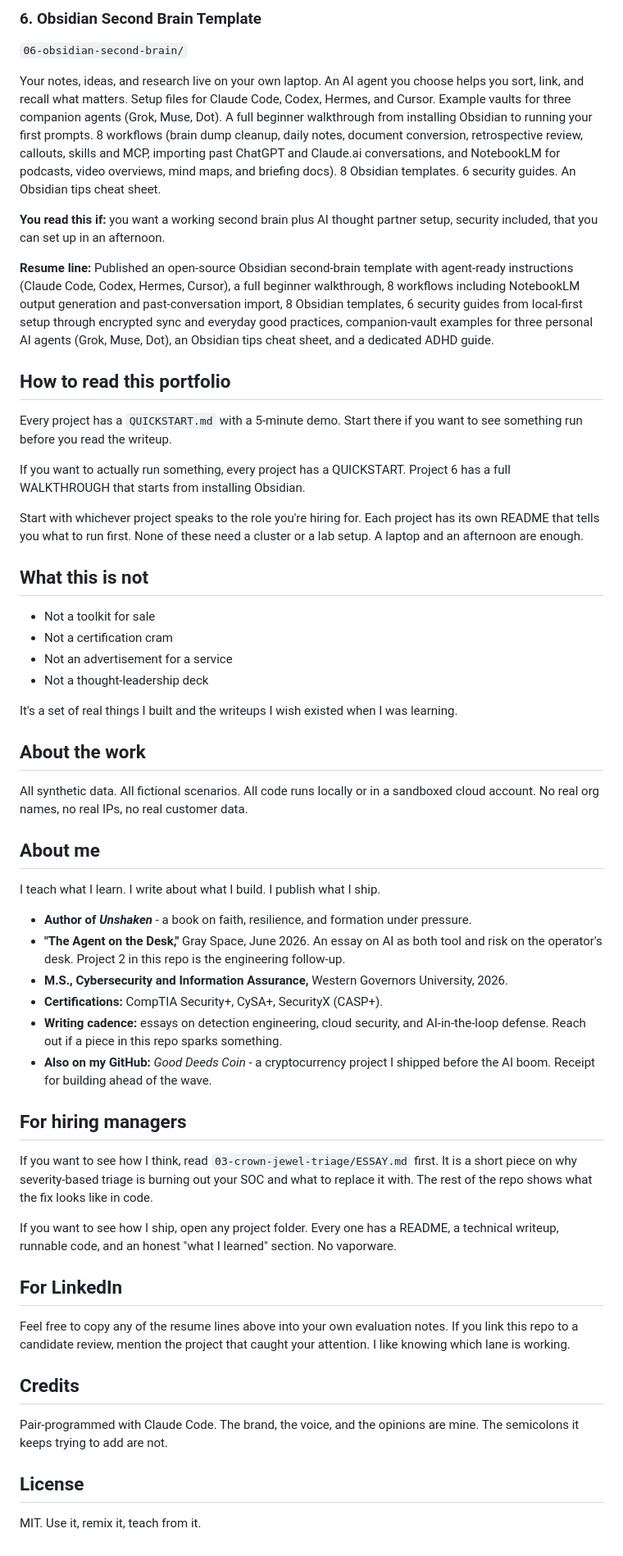
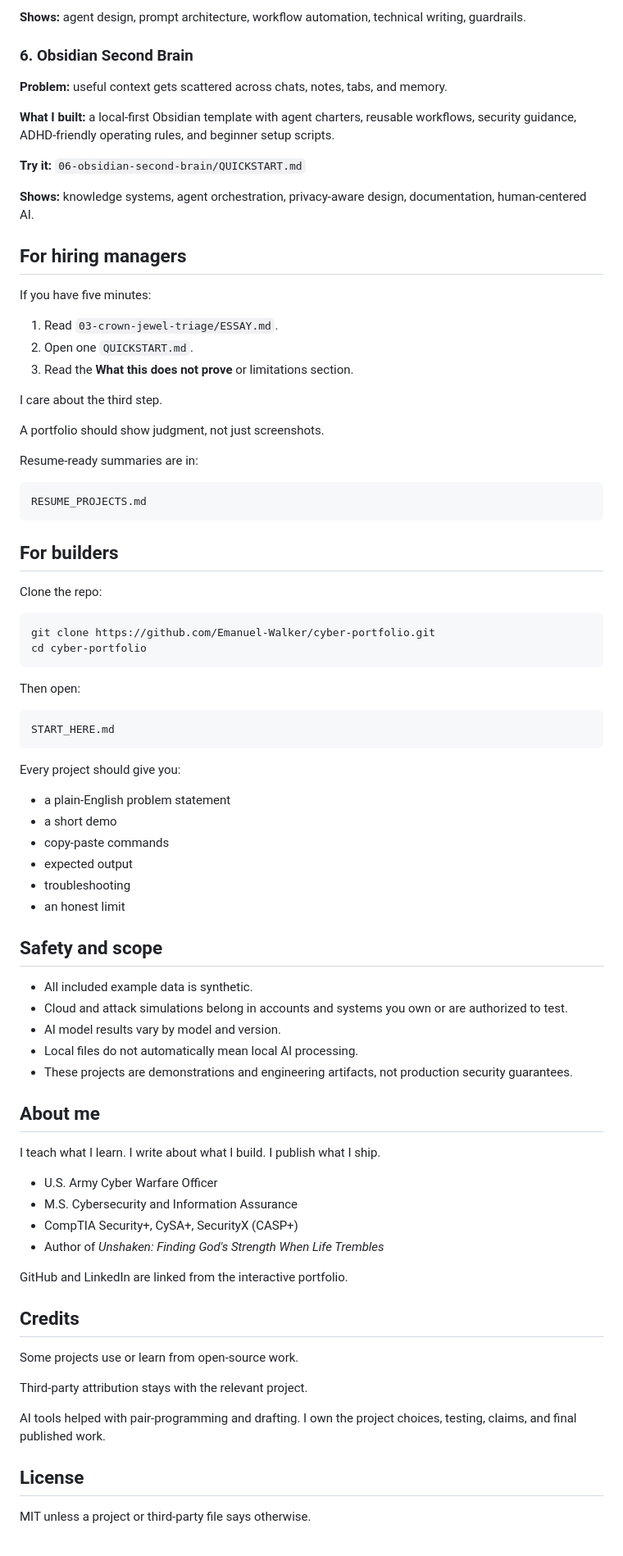
Before and after one commit to Emanuel-Walker/cyber-portfolio, a Markdown page: README.md, the part around one of its changes. Shown at 82% size. Drawn GitHub-style.

Commit message:
docs: rewrite portfolio for recruiters and builders

````diff
--- a/README.md
+++ b/README.md
@@ -68,59 +89,84 @@ Ten modular skill files that teach AI assistants how to do specialized work. Con
 
-### 6. Obsidian Second Brain Template
-`06-obsidian-second-brain/`
+**Shows:** agent design, prompt architecture, workflow automation, technical writing, guardrails.
 
-Your notes, ideas, and research live on your own laptop. An AI agent you choose helps you sort, link, and recall what matters. Setup files for Claude Code, Codex, Hermes, and Cursor. Example vaults for three companion agents (Grok, Muse, Dot). A full beginner walkthrough from installing Obsidian to running your first prompts. 8 workflows (brain dump cleanup, daily notes, document conversion, retrospective review, callouts, skills and MCP, importing past ChatGPT and Claude.ai conversations, and NotebookLM for podcasts, video overviews, mind maps, and briefing docs). 8 Obsidian templates. 6 security guides. An Obsidian tips cheat sheet.
+### 6. Obsidian Second Brain
 
-**You read this if:** you want a working second brain plus AI thought partner setup, security included, that you can set up in an afternoon.
+**Problem:** useful context gets scattered across chats, notes, tabs, and memory.
 
-**Resume line:** Published an open-source Obsidian second-brain template with agent-ready instructions (Claude Code, Codex, Hermes, Cursor), a full beginner walkthrough, 8 workflows including NotebookLM output generation and past-conversation import, 8 Obsidian templates, 6 security guides from local-first setup through encrypted sync and everyday good practices, companion-vault examples for three personal AI agents (Grok, Muse, Dot), an Obsidian tips cheat sheet, and a dedicated ADHD guide.
+**What I built:** a local-first Obsidian template with agent charters, reusable workflows, security guidance, ADHD-friendly operating rules, and beginner setup scripts.
 
-## How to read this portfolio
+**Try it:** `06-obsidian-second-brain/QUICKSTART.md`
 
-Every project has a `QUICKSTART.md` with a 5-minute demo. Start there if you want to see something run before you read the writeup.
+**Shows:** knowledge systems, agent orchestration, privacy-aware design, documentation, human-centered AI.
 
-If you want to actually run something, every project has a QUICKSTART. Project 6 has a full WALKTHROUGH that starts from installing Obsidian.
+## For hiring managers
 
-Start with whichever project speaks to the role you're hiring for. Each project has its own README that tells you what to run first. None of these need a cluster or a lab setup. A laptop and an afternoon are enough.
+If you have five minutes:
 
-## What this is not
+1. Read `03-crown-jewel-triage/ESSAY.md`.
+2. Open one `QUICKSTART.md`.
+3. Read the **What this does not prove** or limitations section.
 
-- Not a toolkit for sale
-- Not a certification cram
-- Not an advertisement for a service
-- Not a thought-leadership deck
+I care about the third step.
 
-It's a set of real things I built and the writeups I wish existed when I was learning.
+A portfolio should show judgment, not just screenshots.
 
-## About the work
+Resume-ready summaries are in:
 
-All synthetic data. All fictional scenarios. All code runs locally or in a sandboxed cloud account. No real org names, no real IPs, no real customer data.
+```text
+RESUME_PROJECTS.md
+```
+
+## For builders
+
+Clone the repo:
+
+```bash
+git clone https://github.com/Emanuel-Walker/cyber-portfolio.git
+cd cyber-portfolio
+```
+
+Then open:
+
+```text
+START_HERE.md
+```
+
+Every project should give you:
+- a plain-English problem statement
+- a short demo
+- copy-paste commands
+- expected output
+- troubleshooting
+- an honest limit
+
+## Safety and scope
+
+- All included example data is synthetic.
+- Cloud and attack simulations belong in accounts and systems you own or are authorized to test.
+- AI model results vary by model and version.
+- Local files do not automatically mean local AI processing.
+- These projects are demonstrations and engineering artifacts, not production security guarantees.
 
 ## About me
 
 I teach what I learn. I write about what I build. I publish what I ship.
 
-- **Author of *Unshaken*** - a book on faith, resilience, and formation under pressure.
-- **"The Agent on the Desk,"** Gray Space, June 2026. An essay on AI as both tool and risk on the operator's desk. Project 2 in this repo is the engineering follow-up.
-- **M.S., Cybersecurity and Information Assurance,** Western Governors University, 2026.
-- **Certifications:** CompTIA Security+, CySA+, SecurityX (CASP+).
-- **Writing cadence:** essays on detection engineering, cloud security, and AI-in-the-loop defense. Reach out if a piece in this repo sparks something.
-- **Also on my GitHub:** *Good Deeds Coin* - a cryptocurrency project I shipped before the AI boom. Receipt for building ahead of the wave.
+- U.S. Army Cyber Warfare Officer
+- M.S. Cybersecurity and Information Assurance
+- CompTIA Security+, CySA+, SecurityX (CASP+)
+- Author of *Unshaken: Finding God's Strength When Life Trembles*
 
-## For hiring managers
-
-If you want to see how I think, read `03-crown-jewel-triage/ESSAY.md` first. It is a short piece on why severity-based triage is burning out your SOC and what to replace it with. The rest of the repo shows what the fix looks like in code.
-
-If you want to see how I ship, open any project folder. Every one has a README, a technical writeup, runnable code, and an honest "what I learned" section. No vaporware.
-
-## For LinkedIn
-
-Feel free to copy any of the resume lines above into your own evaluation notes. If you link this repo to a candidate review, mention the project that caught your attention. I like knowing which lane is working.
+GitHub and LinkedIn are linked from the interactive portfolio.
 
 ## Credits
 
-Pair-programmed with Claude Code. The brand, the voice, and the opinions are mine. The semicolons it keeps trying to add are not.
+Some projects use or learn from open-source work.
+
+Third-party attribution stays with the relevant project.
+
+AI tools helped with pair-programming and drafting. I own the project choices, testing, claims, and final published work.
 
 ## License
 
-MIT. Use it, remix it, teach from it.
+MIT unless a project or third-party file says otherwise.
````
Also changed, not shown: other parts of README.md (+51 -30 lines).
